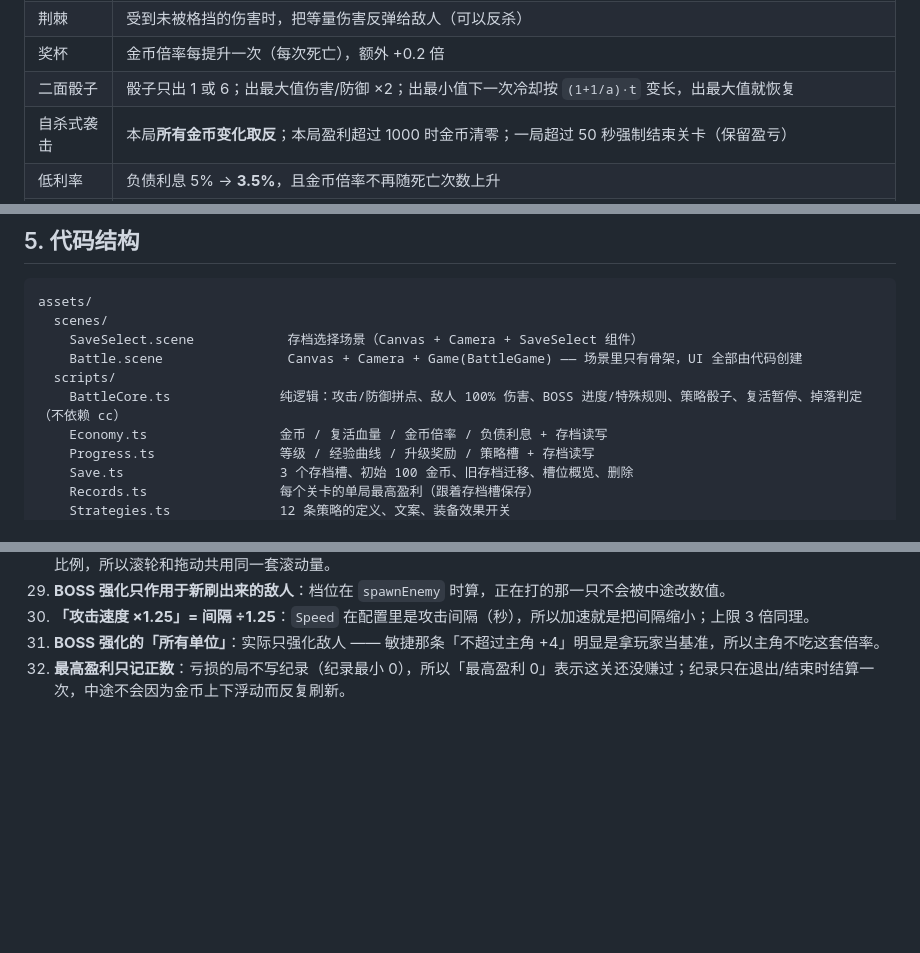
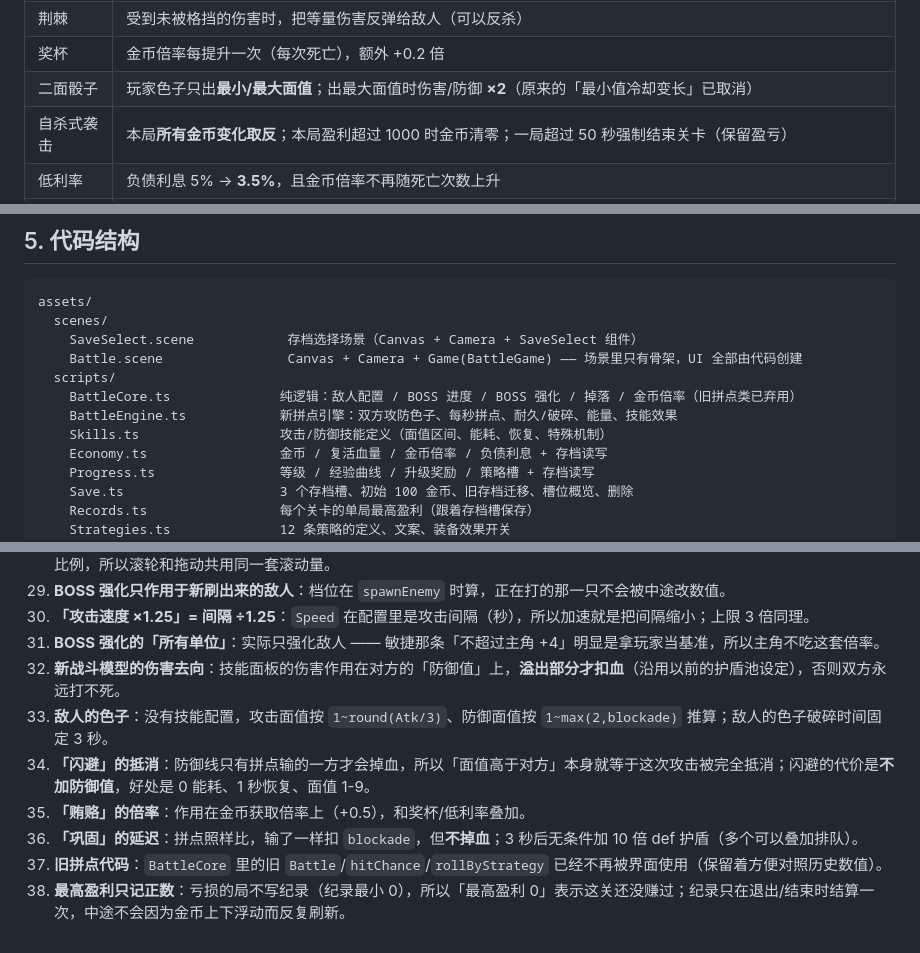
Before and after one commit to NYDZX/CRK, a Markdown page: README.md, 3 parts joined by grey strips. Rendered like a GitHub page; blank space fills up the shorter version.

```diff
--- a/README.md
+++ b/README.md
@@ -177,7 +181,7 @@ export const AGILITY_DIRECTION = -1;  // -1 = 敏捷越高越强（当前默认
 | 攻防转换 | 基础攻击与基础防御互换（装备加成不受影响） |
 | 荆棘 | 受到未被格挡的伤害时，把等量伤害反弹给敌人（可以反杀） |
 | 奖杯 | 金币倍率每提升一次（每次死亡），额外 +0.2 倍 |
-| 二面骰子 | 骰子只出 1 或 6；出最大值伤害/防御 ×2；出最小值下一次冷却按 `(1+1/a)·t` 变长，出最大值就恢复 |
+| 二面骰子 | 玩家色子只出**最小/最大面值**；出最大面值时伤害/防御 **×2**（原来的「最小值冷却变长」已取消） |
 | 自杀式袭击 | 本局**所有金币变化取反**；本局盈利超过 1000 时金币清零；一局超过 50 秒强制结束关卡（保留盈亏） |
 | 低利率 | 负债利息 5% → **3.5%**，且金币倍率不再随死亡次数上升 |
 | 敏捷 | 玩家敏捷 +1 |
@@ -353,7 +413,9 @@ assets/
     SaveSelect.scene            存档选择场景（Canvas + Camera + SaveSelect 组件）
     Battle.scene                Canvas + Camera + Game(BattleGame) —— 场景里只有骨架，UI 全部由代码创建
   scripts/
-    BattleCore.ts              纯逻辑：攻击/防御拼点、敌人 100% 伤害、BOSS 进度/特殊规则、策略骰子、复活暂停、掉落判定（不依赖 cc）
+    BattleCore.ts              纯逻辑：敌人配置 / BOSS 进度 / BOSS 强化 / 掉落 / 金币倍率（旧拼点类已弃用）
+    BattleEngine.ts            新拼点引擎：双方攻防色子、每秒拼点、耐久/破碎、能量、技能效果
+    Skills.ts                  攻击/防御技能定义（面值区间、能耗、恢复、特殊机制）
     Economy.ts                 金币 / 复活血量 / 金币倍率 / 负债利息 + 存档读写
     Progress.ts                等级 / 经验曲线 / 升级奖励 / 策略槽 + 存档读写
     Save.ts                    3 个存档槽、初始 100 金币、旧存档迁移、槽位概览、删除
@@ -495,4 +557,10 @@ BOSS 强化 + 死亡惩罚又跑了 **28 项断言**（全过）：
 29. **BOSS 强化只作用于新刷出来的敌人**：档位在 `spawnEnemy` 时算，正在打的那一只不会被中途改数值。
 30. **「攻击速度 ×1.25」= 间隔 ÷1.25**：`Speed` 在配置里是攻击间隔（秒），所以加速就是把间隔缩小；上限 3 倍同理。
 31. **BOSS 强化的「所有单位」**：实际只强化敌人 —— 敏捷那条「不超过主角 +4」明显是拿玩家当基准，所以主角不吃这套倍率。
+33. **新战斗模型的伤害去向**：技能面板的伤害作用在对方的「防御值」上，**溢出部分才扣血**（沿用以前的护盾池设定），否则双方永远打不死。
+34. **敌人的色子**：没有技能配置，攻击面值按 `1~round(Atk/3)`、防御面值按 `1~max(2,blockade)` 推算；敌人的色子破碎时间固定 3 秒。
+35. **「闪避」的抵消**：防御线只有拼点输的一方才会掉血，所以「面值高于对方」本身就等于这次攻击被完全抵消；闪避的代价是**不加防御值**，好处是 0 能耗、1 秒恢复、面值 1-9。
+36. **「贿赂」的倍率**：作用在金币获取倍率上（+0.5），和奖杯/低利率叠加。
+37. **「巩固」的延迟**：拼点照样比，输了一样扣 `blockade`，但**不掉血**；3 秒后无条件加 10 倍 def 护盾（多个可以叠加排队）。
+38. **旧拼点代码**：`BattleCore` 里的旧 `Battle`/`hitChance`/`rollByStrategy` 已经不再被界面使用（保留着方便对照历史数值）。
 32. **最高盈利只记正数**：亏损的局不写纪录（纪录最小 0），所以「最高盈利 0」表示这关还没赚过；纪录只在退出/结束时结算一次，中途不会因为金币上下浮动而反复刷新。
```
Also changed, not shown: other parts of README.md (+74 -14 lines), docs/layout.png, 14 other files.
